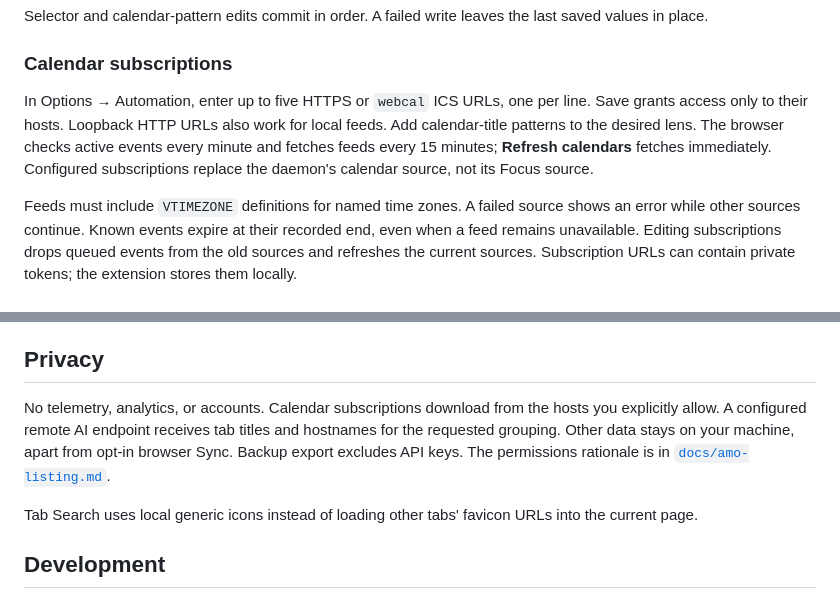
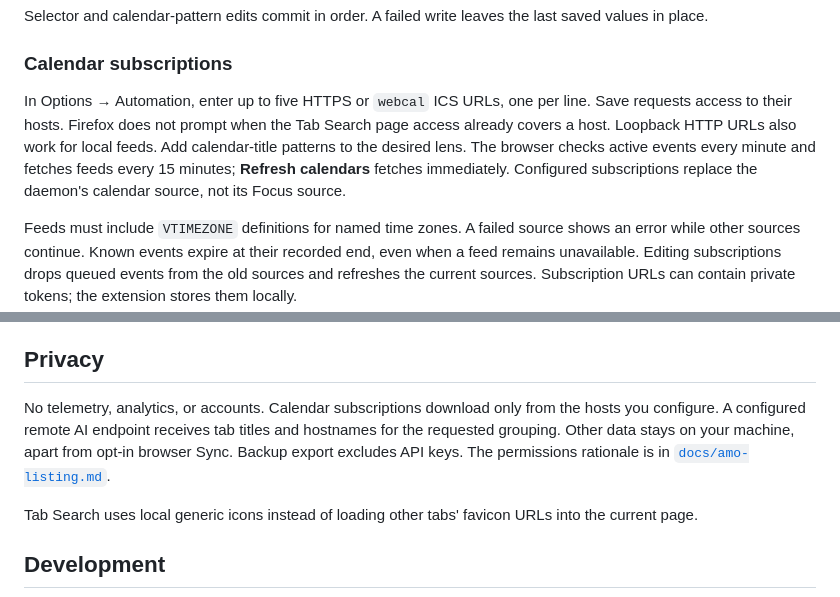
Before and after one commit to enieuwy/Tabloupe, a Markdown page: README.md, 2 parts joined by grey strips. GitHub-like rendering.

Commit message:
Correct calendar host-access documentation

```diff
--- a/README.md
+++ b/README.md
@@ -65,7 +65,7 @@ Selector and calendar-pattern edits commit in order. A failed write leaves the l
 
 ### Calendar subscriptions
 
-In Options → Automation, enter up to five HTTPS or `webcal` ICS URLs, one per line. Save grants access only to their hosts. Loopback HTTP URLs also work for local feeds. Add calendar-title patterns to the desired lens. The browser checks active events every minute and fetches feeds every 15 minutes; **Refresh calendars** fetches immediately. Configured subscriptions replace the daemon's calendar source, not its Focus source.
+In Options → Automation, enter up to five HTTPS or `webcal` ICS URLs, one per line. Save requests access to their hosts. Firefox does not prompt when the Tab Search page access already covers a host. Loopback HTTP URLs also work for local feeds. Add calendar-title patterns to the desired lens. The browser checks active events every minute and fetches feeds every 15 minutes; **Refresh calendars** fetches immediately. Configured subscriptions replace the daemon's calendar source, not its Focus source.
 
 Feeds must include `VTIMEZONE` definitions for named time zones. A failed source shows an error while other sources continue. Known events expire at their recorded end, even when a feed remains unavailable. Editing subscriptions drops queued events from the old sources and refreshes the current sources. Subscription URLs can contain private tokens; the extension stores them locally.
 
@@ -97,7 +97,7 @@ Pair the two by running `mac-command-centre pairing-token` and pasting the token
 
 ## Privacy
 
-No telemetry, analytics, or accounts. Calendar subscriptions download from the hosts you explicitly allow. A configured remote AI endpoint receives tab titles and hostnames for the requested grouping. Other data stays on your machine, apart from opt-in browser Sync. Backup export excludes API keys. The permissions rationale is in [`docs/amo-listing.md`](docs/amo-listing.md).
+No telemetry, analytics, or accounts. Calendar subscriptions download only from the hosts you configure. A configured remote AI endpoint receives tab titles and hostnames for the requested grouping. Other data stays on your machine, apart from opt-in browser Sync. Backup export excludes API keys. The permissions rationale is in [`docs/amo-listing.md`](docs/amo-listing.md).
 
 Tab Search uses local generic icons instead of loading other tabs' favicon URLs into the current page.
 
```
